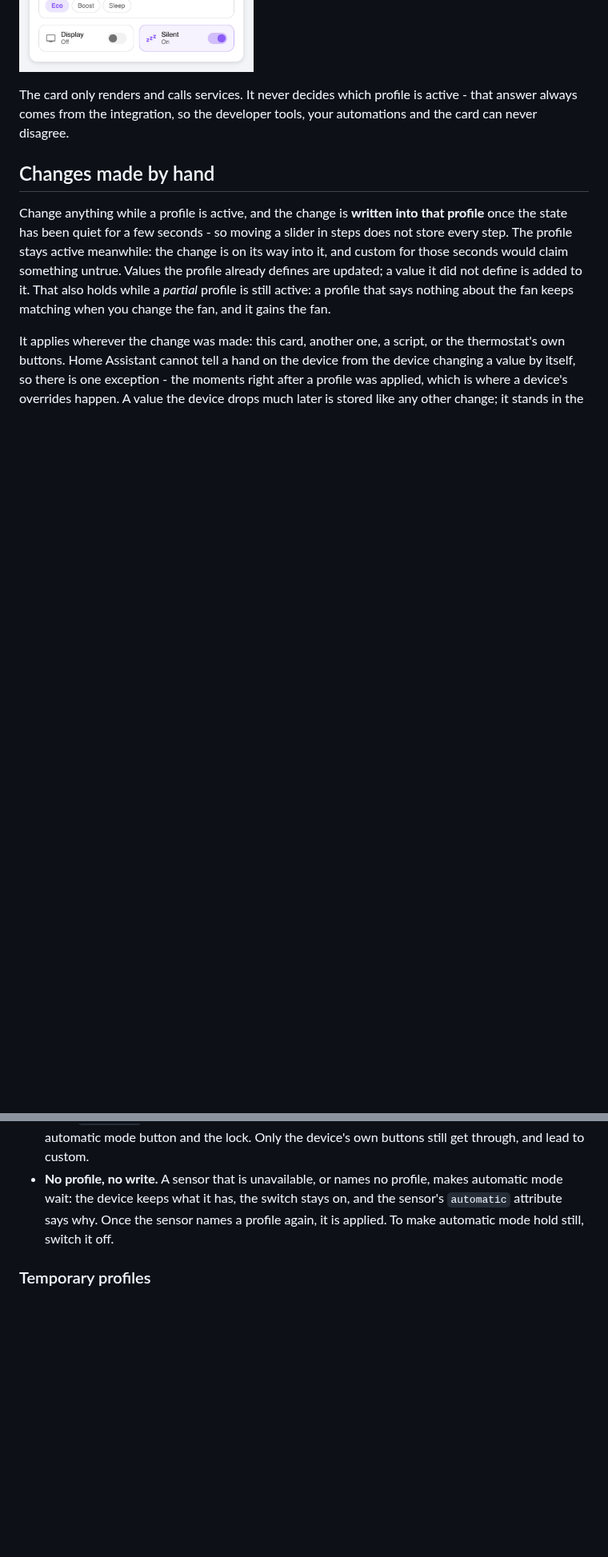
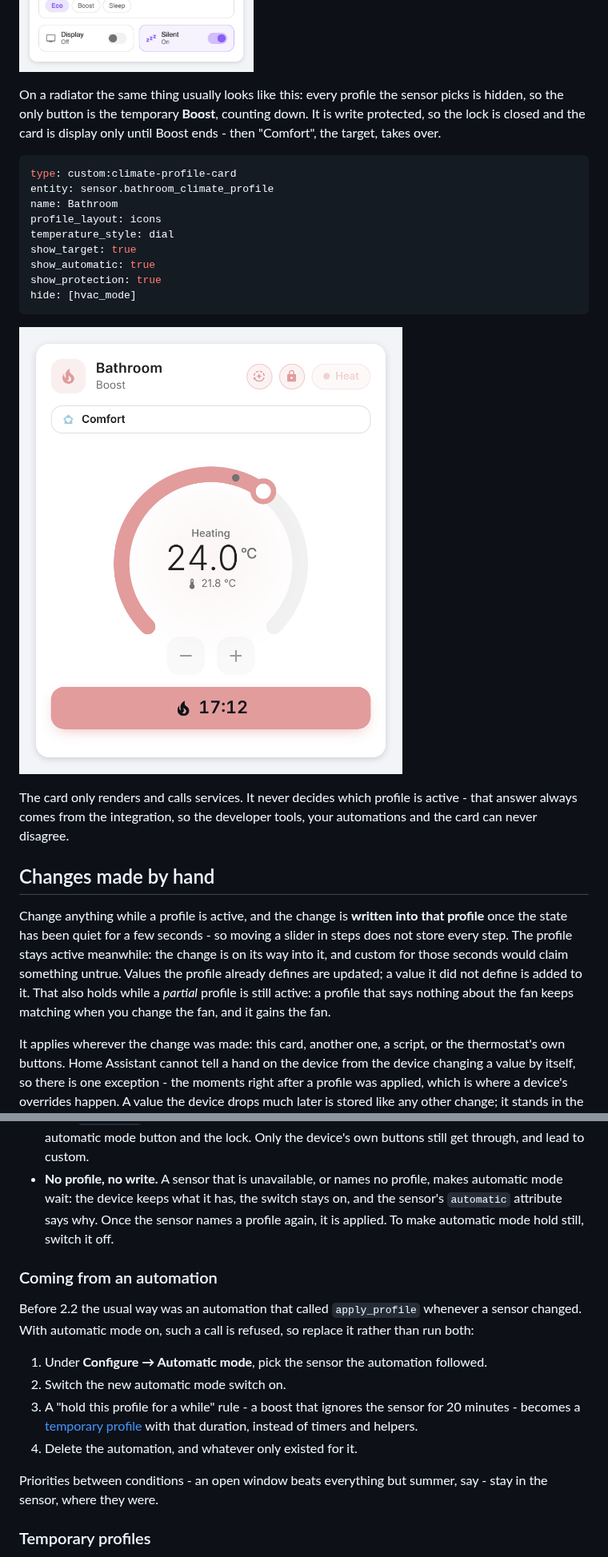
Before and after one commit to julezdean/ha-climate-profiles, a Markdown page: README.md, 2 parts joined by grey strips. Shown at 80% size. GitHub-like rendering; pictures changed too: docs/images/card-heating-boost.png (added); blank space fills up the shorter version.

````diff
--- a/README.md
+++ b/README.md
@@ -286,6 +292,25 @@ replaces it. The time left grows with the button: small in a row of six,
 large on a button of its own.
 
 ![Automatic mode with a temporary profile running](docs/images/card-automatic.png)
+
+On a radiator the same thing usually looks like this: every profile the sensor
+picks is hidden, so the only button is the temporary **Boost**, counting down.
+It is write protected, so the lock is closed and the card is display only
+until Boost ends - then "Comfort", the target, takes over.
+
+```yaml
+type: custom:climate-profile-card
+entity: sensor.bathroom_climate_profile
+name: Bathroom
+profile_layout: icons
+temperature_style: dial
+show_target: true
+show_automatic: true
+show_protection: true
+hide: [hvac_mode]
+```
+
+![A radiator in automatic mode with Boost counting down](docs/images/card-heating-boost.png)
 
 The card only renders and calls services. It never decides which profile is
 active - that answer always comes from the integration, so the developer
@@ -462,6 +487,23 @@ While the switch is on:
   on, and the sensor's `automatic` attribute says why. Once the sensor names a
   profile again, it is applied. To make automatic mode hold still, switch it
   off.
+
+### Coming from an automation
+
+Before 2.2 the usual way was an automation that called `apply_profile`
+whenever a sensor changed. With automatic mode on, such a call is refused, so
+replace it rather than run both:
+
+1. Under **Configure → Automatic mode**, pick the sensor the automation
+   followed.
+2. Switch the new automatic mode switch on.
+3. A "hold this profile for a while" rule - a boost that ignores the sensor
+   for 20 minutes - becomes a [temporary profile](#temporary-profiles) with
+   that duration, instead of timers and helpers.
+4. Delete the automation, and whatever only existed for it.
+
+Priorities between conditions - an open window beats everything but summer,
+say - stay in the sensor, where they were.
 
 ### Temporary profiles
 
````
Also changed, not shown: other parts of README.md (+7 -1 lines), docs/architecture.md (+4 -3 lines), docs/screenshots.md (+9 -1 lines), 4 other files.
